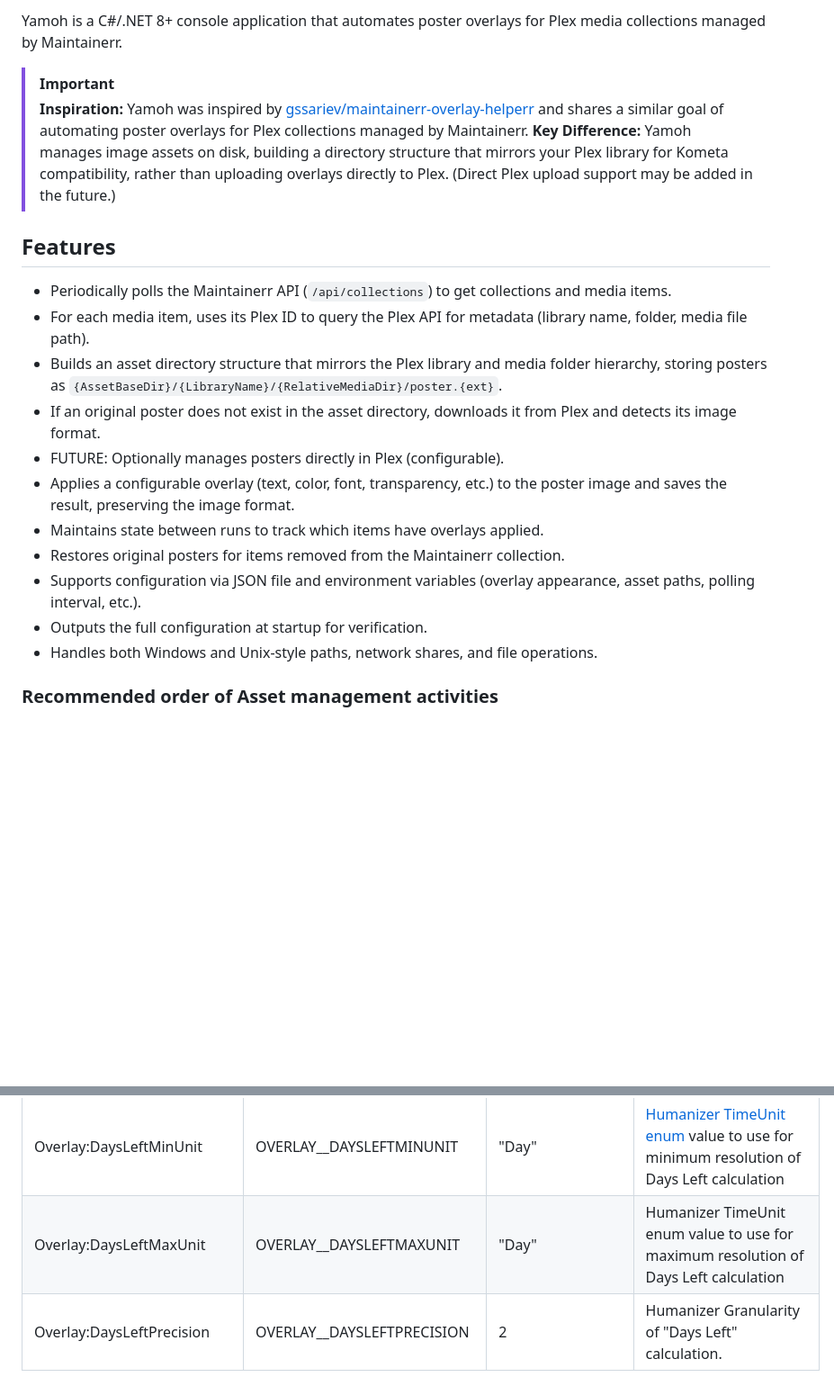
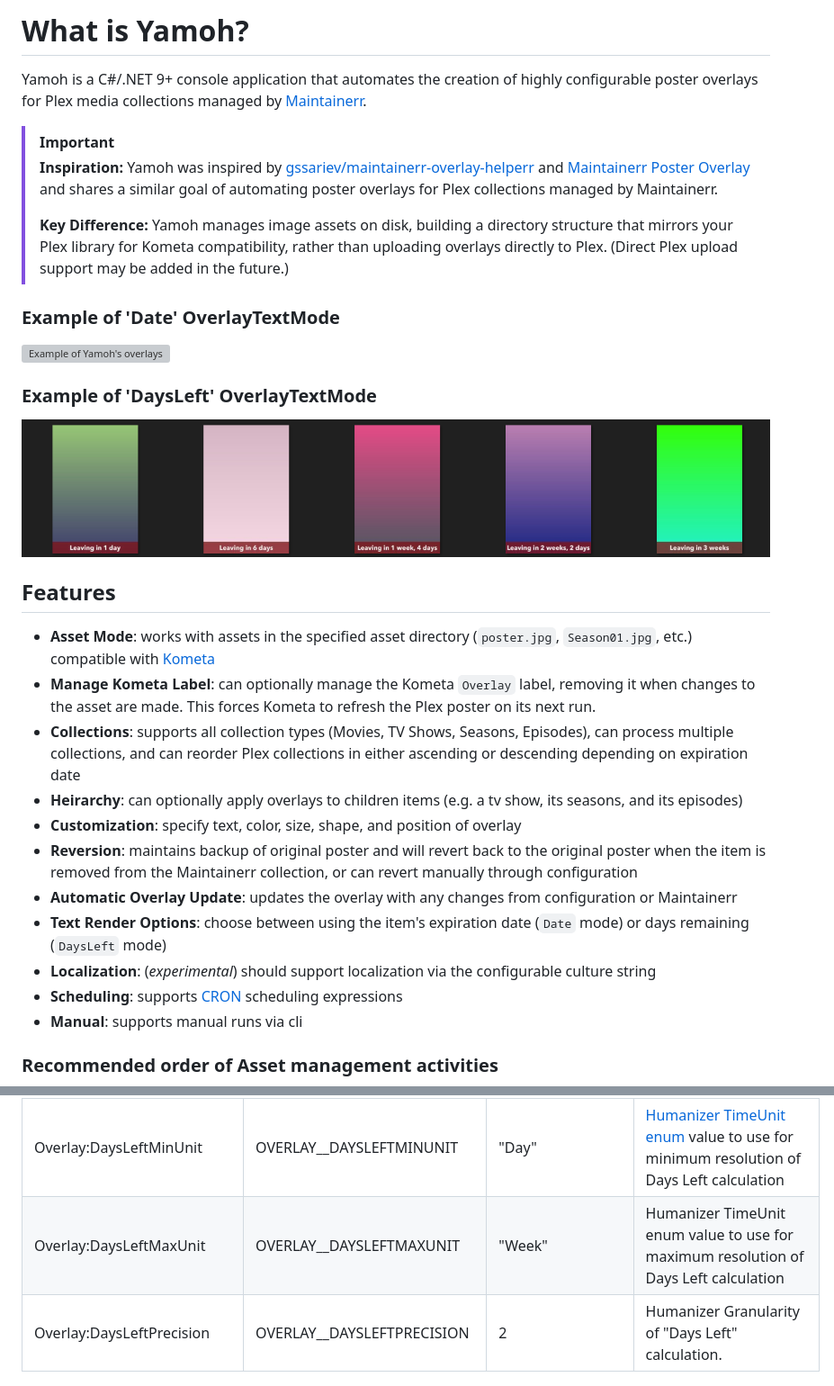
Before and after one commit to nystagmus/yamoh, a Markdown page: README.md, 2 parts joined by grey strips. Shown at 90% size. Drawn GitHub-style; pictures changed too: assets/daysleft_example.png (added); blank space fills up the shorter version; grey boxes are pictures that could not be loaded.

Commit message:
Readme updates (#36)
* Documentation changes

* Add Kometa info

* Additional tweaks

```diff
--- a/README.md
+++ b/README.md
@@ -2,23 +6,33 @@
 
-Yamoh is a C#/.NET 8+ console application that automates poster overlays for Plex media collections managed by Maintainerr.
+# What is Yamoh?
+
+Yamoh is a C#/.NET 9+ console application that automates the creation of highly configurable poster overlays for Plex media collections managed by [Maintainerr](https://github.com/jorenn92/Maintainerr).
 
 >[!Important]
 > **Inspiration:**
-> Yamoh was inspired by [gssariev/maintainerr-overlay-helperr](https://github.com/gssariev/maintainerr-overlay-helperr) and shares a similar goal of automating poster overlays for Plex collections managed by Maintainerr.
+> Yamoh was inspired by [gssariev/maintainerr-overlay-helperr](https://github.com/gssariev/maintainerr-overlay-helperr) and [Maintainerr Poster Overlay](https://gitlab.com/jakeC207/maintainerr-poster-overlay) and shares a similar goal of automating poster overlays for Plex collections managed by Maintainerr.
+>
 > **Key Difference:** Yamoh manages image assets on disk, building a directory structure that mirrors your Plex library for Kometa compatibility, rather than uploading overlays directly to Plex. (Direct Plex upload support may be added in the future.)
 
+### Example of 'Date' OverlayTextMode
+<img src="assets/example.png" alt="Example of Yamoh's overlays"/>
+
+### Example of 'DaysLeft' OverlayTextMode
+<img src="assets/daysleft_example.png" alt="Example of Yamoh's days left overlays"/>
+
 ## Features
-- Periodically polls the Maintainerr API (`/api/collections`) to get collections and media items.
-- For each media item, uses its Plex ID to query the Plex API for metadata (library name, folder, media file path).
-- Builds an asset directory structure that mirrors the Plex library and media folder hierarchy, storing posters as `{AssetBaseDir}/{LibraryName}/{RelativeMediaDir}/poster.{ext}`.
-- If an original poster does not exist in the asset directory, downloads it from Plex and detects its image format.
-- FUTURE: Optionally manages posters directly in Plex (configurable).
-- Applies a configurable overlay (text, color, font, transparency, etc.) to the poster image and saves the result, preserving the image format.
-- Maintains state between runs to track which items have overlays applied.
-- Restores original posters for items removed from the Maintainerr collection.
-- Supports configuration via JSON file and environment variables (overlay appearance, asset paths, polling interval, etc.).
-- Outputs the full configuration at startup for verification.
-- Handles both Windows and Unix-style paths, network shares, and file operations.
+
+- **Asset Mode**: works with assets in the specified asset directory (`poster.jpg`, `Season01.jpg`, etc.) compatible with [Kometa](https://github.com/Kometa-Team/Kometa)
+- **Manage Kometa Label**: can optionally manage the Kometa `Overlay` label, removing it when changes to the asset are made. This forces Kometa to refresh the Plex poster on its next run.
+- **Collections**: supports all collection types (Movies, TV Shows, Seasons, Episodes), can process multiple collections, and can reorder Plex collections in either ascending or descending depending on expiration date
+- **Heirarchy**: can optionally apply overlays to children items (e.g. a tv show, its seasons, and its episodes)
+- **Customization**: specify text, color, size, shape, and position of overlay
+- **Reversion**: maintains backup of original poster and will revert back to the original poster when the item is removed from the Maintainerr collection, or can revert manually through configuration
+- **Automatic Overlay Update**: updates the overlay with any changes from configuration or Maintainerr
+- **Text Render Options**: choose between using the item's expiration date (`Date` mode) or days remaining (`DaysLeft` mode)
+- **Localization**: (_experimental_) should support localization via the configurable culture string
+- **Scheduling**: supports [CRON](https://crontab.guru/) scheduling expressions
+- **Manual**: supports manual runs via cli
 
 ### Recommended order of Asset management activities
 
@@ -125,7 +219,7 @@ services:
 | Overlay:DateFormat          | OVERLAY__DATEFORMAT            | "MMM d"               | DateTime format for overlay. See [Date and Time Format Strings](https://learn.microsoft.com/en-us/dotnet/standard/base-types/standard-date-and-time-format-strings) for examples |
 | Overlay:DateEnableDaySuffix     | OVERLAY__ENABLEDAYSUFFIX       | true                  | Show day suffix in overlay (e.g. 12**th**, 31**st**, etc.) |
 | Overlay:DaysLeftMinUnit     | OVERLAY__DAYSLEFTMINUNIT       | "Day"                 | [Humanizer](https://github.com/Humanizr/Humanizer) [TimeUnit enum](https://github.com/Humanizr/Humanizer/blob/main/src/Humanizer/Localisation/TimeUnit.cs) value to use for minimum resolution of Days Left calculation |
-| Overlay:DaysLeftMaxUnit     | OVERLAY__DAYSLEFTMAXUNIT       | "Day"                 | Humanizer TimeUnit enum value to use for maximum resolution of Days Left calculation |
+| Overlay:DaysLeftMaxUnit     | OVERLAY__DAYSLEFTMAXUNIT       | "Week"                 | Humanizer TimeUnit enum value to use for maximum resolution of Days Left calculation |
 | Overlay:DaysLeftPrecision   | OVERLAY__DAYSLEFTPRECISION     | 2                     | Humanizer Granularity of "Days Left" calculation. |
 
 
```
Also changed, not shown: other parts of README.md (+87 -3 lines), 3 other files.
